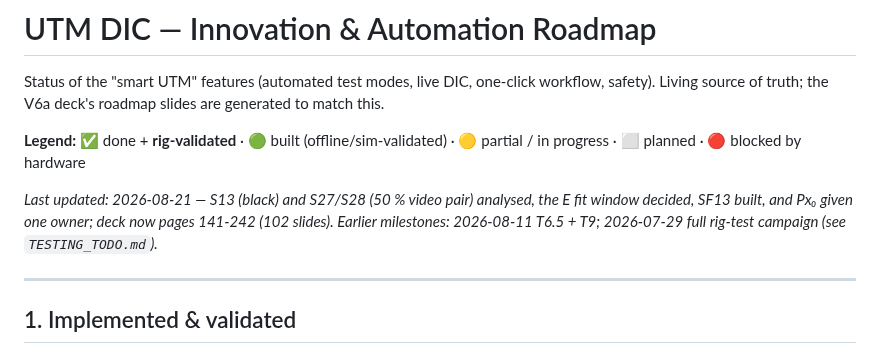
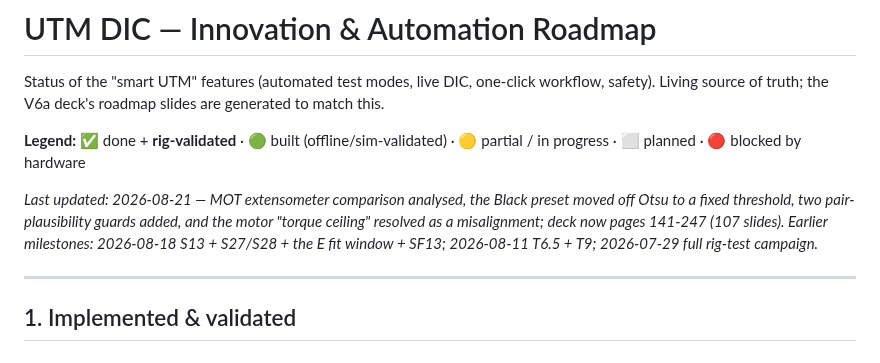
Before and after one commit to cenmir/UTM, a Markdown page: Software/UTM_PyQt6/ROADMAP.md, the part around the change. Drawn GitHub-style.

Commit message:
ROADMAP header: 107 slides, and name what actually landed this week

```diff
--- a/Software/UTM_PyQt6/ROADMAP.md
+++ b/Software/UTM_PyQt6/ROADMAP.md
@@ -5,9 +5,10 @@ Living source of truth; the V6a deck's roadmap slides are generated to match thi
 
 **Legend:** ✅ done + **rig-validated** · 🟢 built (offline/sim-validated) · 🟡 partial / in progress · ⬜ planned · 🔴 blocked by hardware
 
-_Last updated: 2026-08-21 — S13 (black) and S27/S28 (50 % video pair) analysed, the E fit window
-decided, SF13 built, and Px₀ given one owner; deck now pages 141-242 (102 slides). Earlier
-milestones: 2026-08-11 T6.5 + T9; 2026-07-29 full rig-test campaign (see `TESTING_TODO.md`)._
+_Last updated: 2026-08-21 — MOT extensometer comparison analysed, the Black preset moved off Otsu
+to a fixed threshold, two pair-plausibility guards added, and the motor "torque ceiling" resolved as
+a misalignment; deck now pages 141-247 (107 slides). Earlier milestones: 2026-08-18 S13 + S27/S28 +
+the E fit window + SF13; 2026-08-11 T6.5 + T9; 2026-07-29 full rig-test campaign._
 
 ---
 
```
